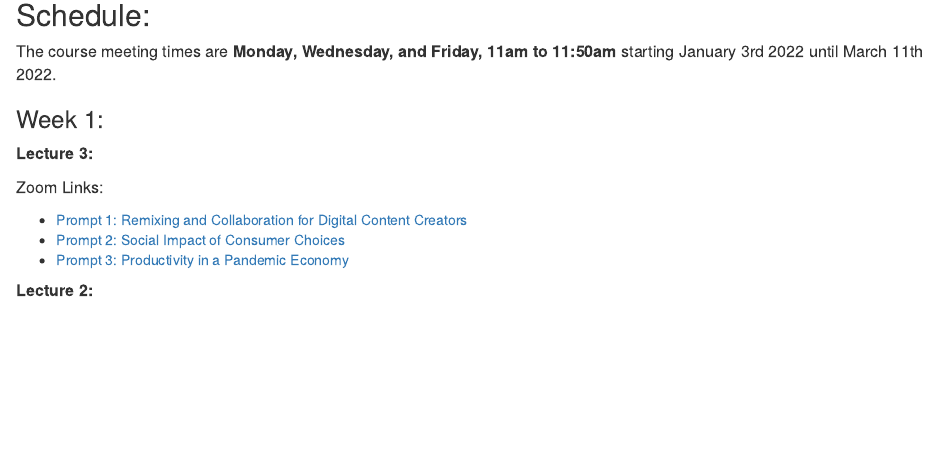
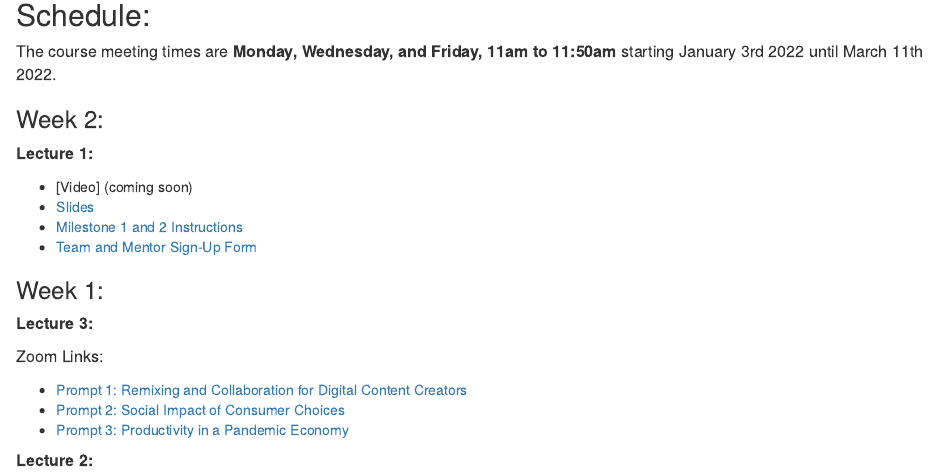
Before and after one commit to seankross/cogs127, an R Markdown document (index.Rmd): the page in a window 1100 px wide, from 230 px down. The pictures show the output file index.html that the author committed with the source, opened offline.

Commit message:
added week 2

```diff
--- a/index.Rmd
+++ b/index.Rmd
@@ -17,6 +17,15 @@ output:
 The course meeting times are
 **Monday, Wednesday, and Friday, 11am to 11:50am** starting January 3rd 2022
 until March 11th 2022.
+
+### Week 2:
+
+**Lecture 1:**
+
+  - [Video] (coming soon)
+  - [Slides](https://docs.google.com/presentation/d/1WmrC8dxQ4truRZa4DiHHiYsMGXgb7YiOluCs7WNWqg8/edit?usp=sharing)
+  - [Milestone 1 and 2 Instructions](https://docs.google.com/document/d/1Ns9ej3XzDReYPu5q5U-_5DLLcKxUZHNw3Z5Vpu29hVw/edit?usp=sharing)
+  - [Team and Mentor Sign-Up Form](https://forms.gle/y8Nsc7jdSVNjSYRJ8)
 
 ### Week 1:
 
```
Also changed, not shown: index.html.
